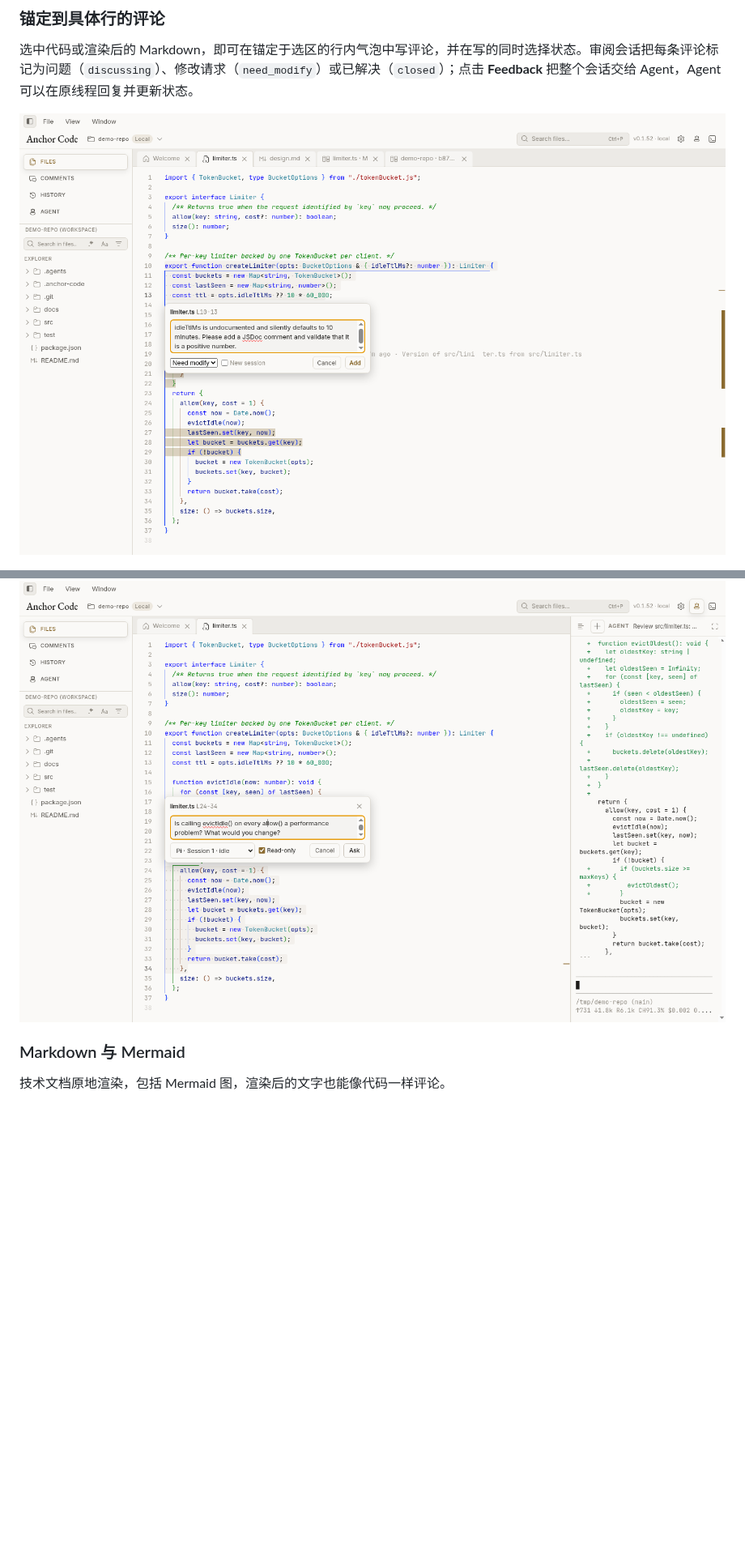
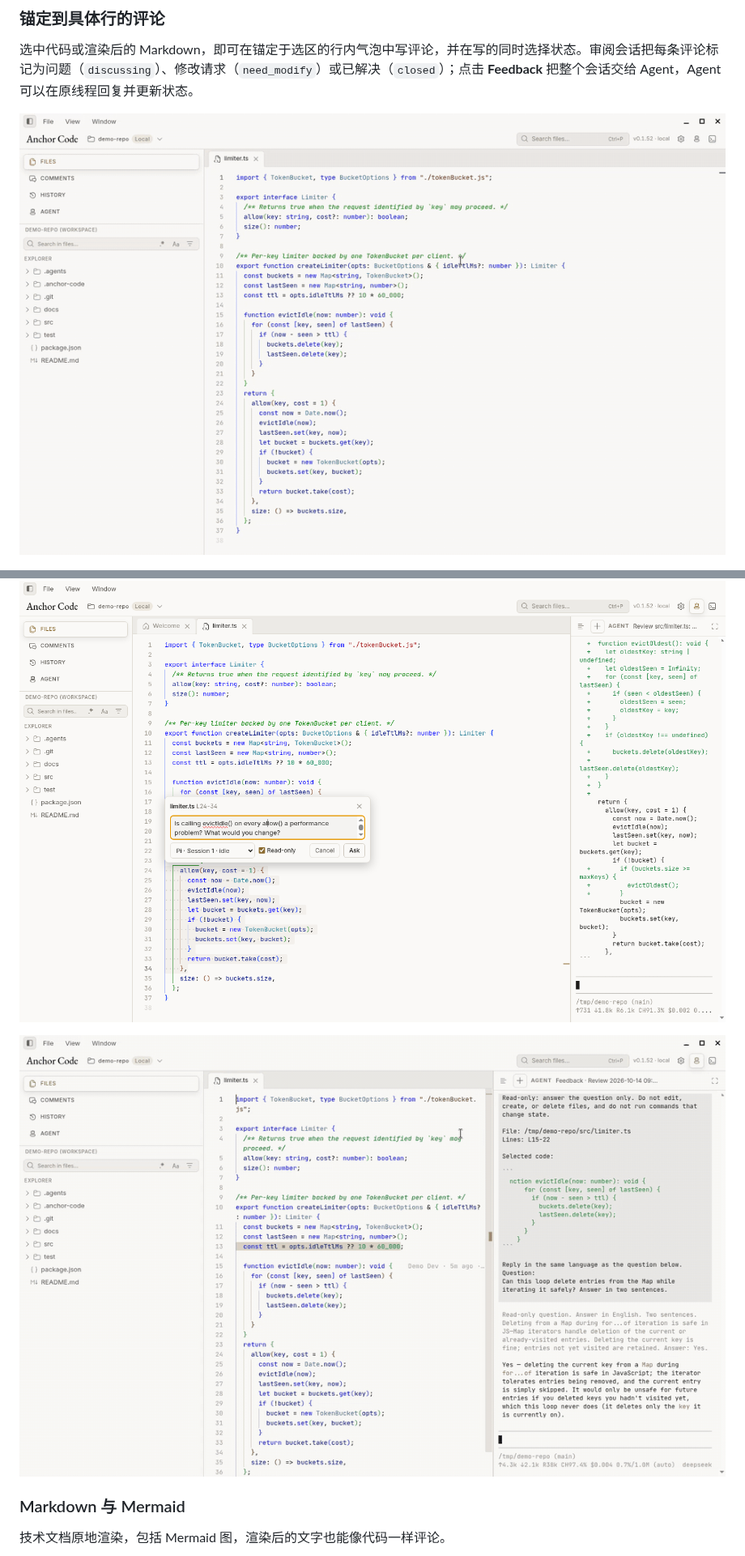
Before and after one commit to Roboaholic/anchor-code, a Markdown page: README.zh-CN.md, 2 parts joined by grey strips. Shown at 81% size. Drawn GitHub-style; pictures changed too: docs/images/ask-answer.gif (added), docs/images/comment-bubble.gif (added), docs/images/comment-bubble.png (deleted); blank space fills up the shorter version.

```diff
--- a/README.zh-CN.md
+++ b/README.zh-CN.md
@@ -17,6 +17,6 @@ Anchor Code 把代码、技术文档、Git 历史、Diff、审阅评论和你在
 
 选中代码或渲染后的 Markdown，即可在锚定于选区的行内气泡中写评论，并在写的同时选择状态。审阅会话把每条评论标记为问题（`discussing`）、修改请求（`need_modify`）或已解决（`closed`）；点击 **Feedback** 把整个会话交给 Agent，Agent 可以在原线程回复并更新状态。
 
-![锚定在选中行旁的评论气泡，正在撰写一条 need_modify 审阅意见](docs/images/comment-bubble.png)
+![选中代码行，在评论气泡中撰写审阅意见并添加](docs/images/comment-bubble.gif)
 
 ![带行锚定评论和 Pi Agent 回复的审阅会话](docs/images/comments.png)
@@ -50,6 +54,8 @@ Anchor Code 把代码、技术文档、Git 历史、Diff、审阅评论和你在
 选中几行后点 **?**，在锚定于选区旁的小气泡里向 Agent 提问。可以发给空闲会话，也可以新建会话；**Read-only**（默认勾选）会让新建的 Agent 以 plan / 只读模式启动。按 `Ctrl+Enter` 发送。
 
 ![锚定在选中行下方的 Ask 气泡](docs/images/ask.png)
+
+![选中代码向 Pi 提问，答案出现在 Agent 面板中](docs/images/ask-answer.gif)
 
 ### Markdown 与 Mermaid
 
```
Also changed, not shown: other parts of README.zh-CN.md (+4 -0 lines), README.md (+7 -1 lines), 2 other files.
